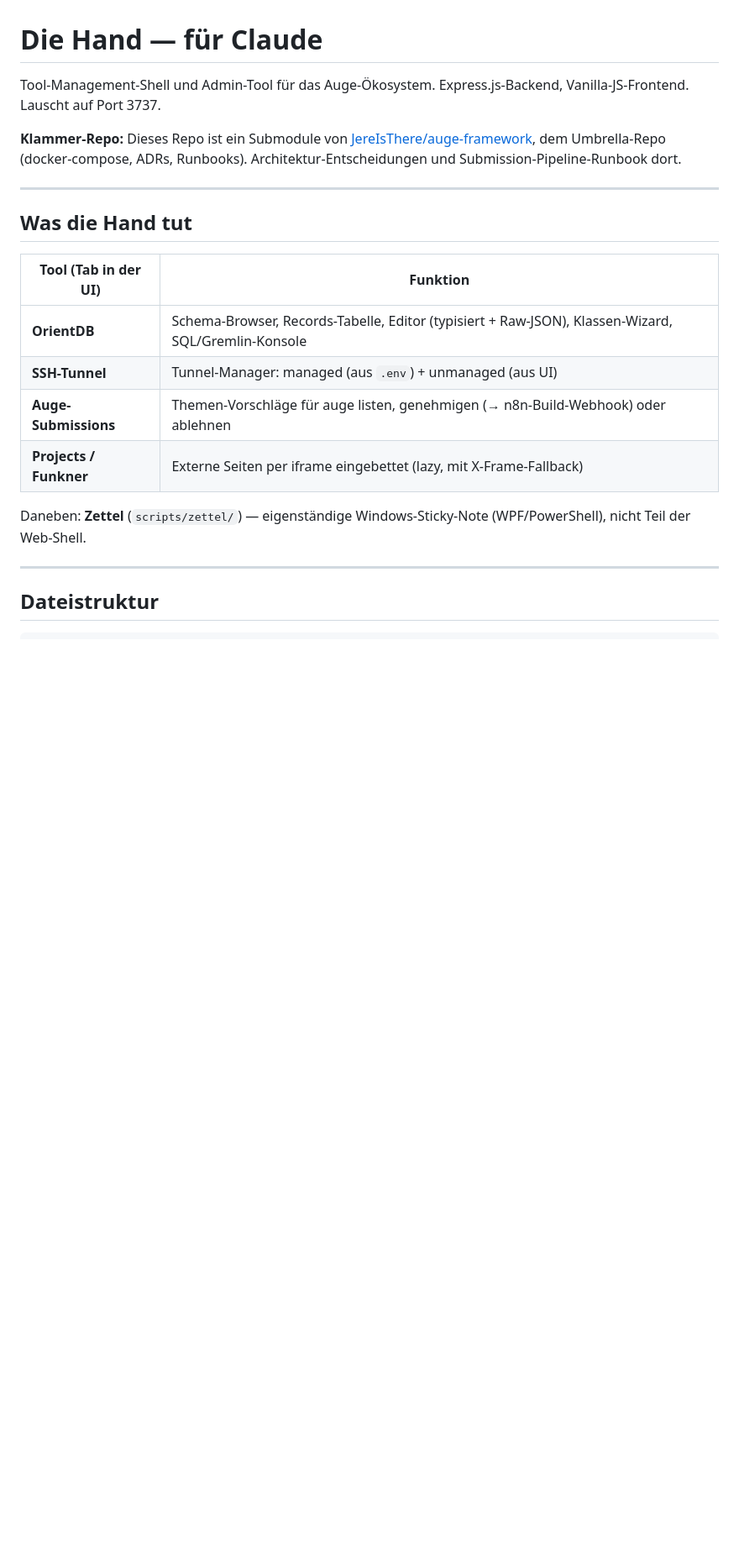
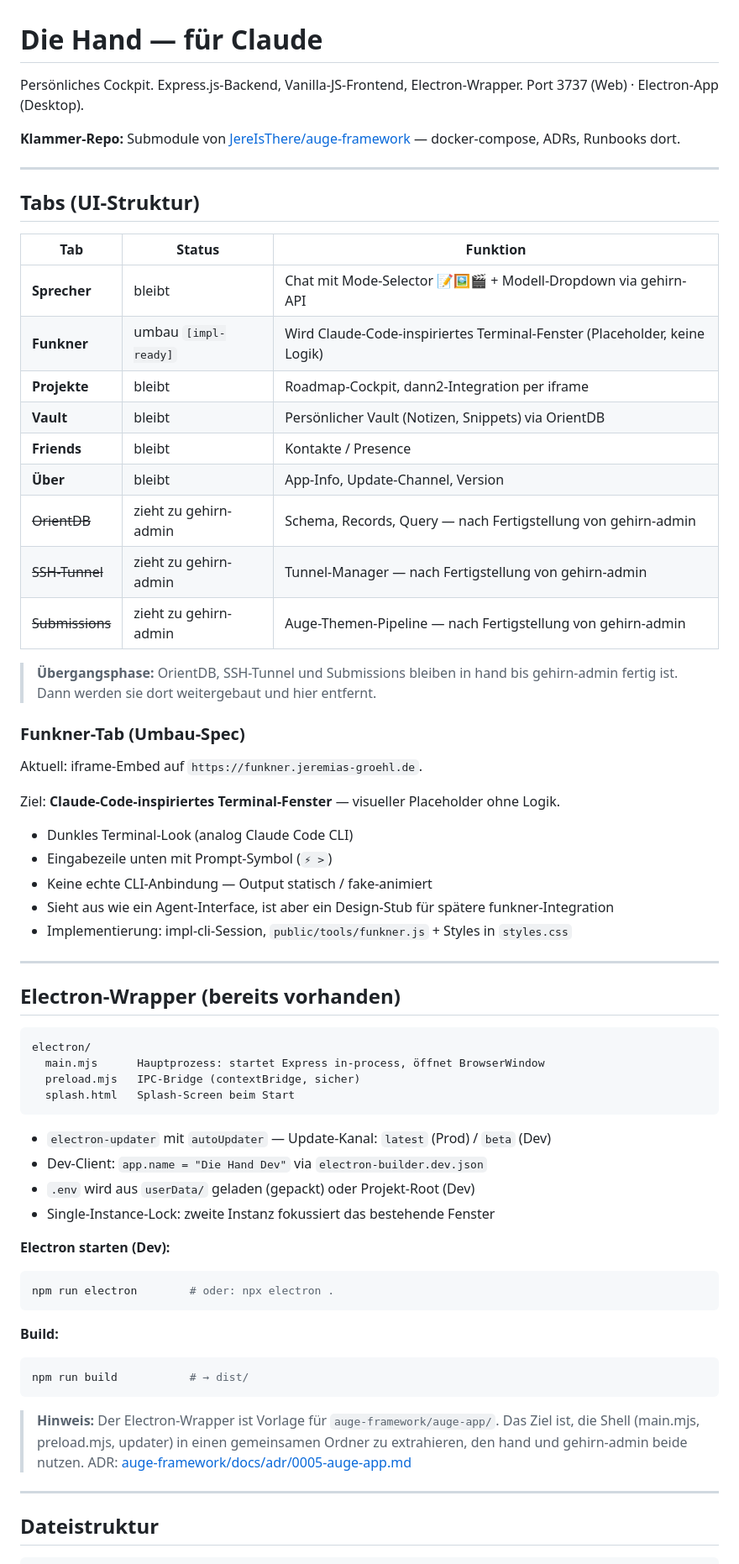
Before and after one commit to JereIsThere/hand, a Markdown page: CLAUDE.md, the part around one of its changes. Shown at 84% size. Rendered like a GitHub page; blank space fills up the shorter version.

````diff
--- a/CLAUDE.md
+++ b/CLAUDE.md
@@ -1,22 +1,70 @@
 # Die Hand — für Claude
 
-Tool-Management-Shell und Admin-Tool für das Auge-Ökosystem. Express.js-Backend,
-Vanilla-JS-Frontend. Lauscht auf Port 3737.
+Persönliches Cockpit. Express.js-Backend, Vanilla-JS-Frontend, Electron-Wrapper.
+Port 3737 (Web) · Electron-App (Desktop).
 
-**Klammer-Repo:** Dieses Repo ist ein Submodule von [JereIsThere/auge-framework](https://github.com/JereIsThere/auge-framework), dem Umbrella-Repo (docker-compose, ADRs, Runbooks). Architektur-Entscheidungen und Submission-Pipeline-Runbook dort.
+**Klammer-Repo:** Submodule von [JereIsThere/auge-framework](https://github.com/JereIsThere/auge-framework) — docker-compose, ADRs, Runbooks dort.
 
 ---
 
-## Was die Hand tut
+## Tabs (UI-Struktur)
 
-| Tool (Tab in der UI) | Funktion |
-|----------------------|----------|
-| **OrientDB** | Schema-Browser, Records-Tabelle, Editor (typisiert + Raw-JSON), Klassen-Wizard, SQL/Gremlin-Konsole |
-| **SSH-Tunnel** | Tunnel-Manager: managed (aus `.env`) + unmanaged (aus UI) |
-| **Auge-Submissions** | Themen-Vorschläge für auge listen, genehmigen (→ n8n-Build-Webhook) oder ablehnen |
-| **Projects / Funkner** | Externe Seiten per iframe eingebettet (lazy, mit X-Frame-Fallback) |
+| Tab | Status | Funktion |
+|-----|--------|----------|
+| **Sprecher** | bleibt | Chat mit Mode-Selector 📝🖼️🎬 + Modell-Dropdown via gehirn-API |
+| **Funkner** | umbau `[impl-ready]` | Wird Claude-Code-inspiriertes Terminal-Fenster (Placeholder, keine Logik) |
+| **Projekte** | bleibt | Roadmap-Cockpit, dann2-Integration per iframe |
+| **Vault** | bleibt | Persönlicher Vault (Notizen, Snippets) via OrientDB |
+| **Friends** | bleibt | Kontakte / Presence |
+| **Über** | bleibt | App-Info, Update-Channel, Version |
+| ~~OrientDB~~ | zieht zu gehirn-admin | Schema, Records, Query — nach Fertigstellung von gehirn-admin |
+| ~~SSH-Tunnel~~ | zieht zu gehirn-admin | Tunnel-Manager — nach Fertigstellung von gehirn-admin |
+| ~~Submissions~~ | zieht zu gehirn-admin | Auge-Themen-Pipeline — nach Fertigstellung von gehirn-admin |
 
-Daneben: **Zettel** (`scripts/zettel/`) — eigenständige Windows-Sticky-Note (WPF/PowerShell), nicht Teil der Web-Shell.
+> **Übergangsphase:** OrientDB, SSH-Tunnel und Submissions bleiben in hand
+> bis gehirn-admin fertig ist. Dann werden sie dort weitergebaut und hier entfernt.
+
+### Funkner-Tab (Umbau-Spec)
+
+Aktuell: iframe-Embed auf `https://funkner.jeremias-groehl.de`.
+
+Ziel: **Claude-Code-inspiriertes Terminal-Fenster** — visueller Placeholder ohne Logik.
+- Dunkles Terminal-Look (analog Claude Code CLI)
+- Eingabezeile unten mit Prompt-Symbol (`⚡ >`)
+- Keine echte CLI-Anbindung — Output statisch / fake-animiert
+- Sieht aus wie ein Agent-Interface, ist aber ein Design-Stub für spätere funkner-Integration
+- Implementierung: impl-cli-Session, `public/tools/funkner.js` + Styles in `styles.css`
+
+---
+
+## Electron-Wrapper (bereits vorhanden)
+
+```
+electron/
+  main.mjs      Hauptprozess: startet Express in-process, öffnet BrowserWindow
+  preload.mjs   IPC-Bridge (contextBridge, sicher)
+  splash.html   Splash-Screen beim Start
+```
+
+- `electron-updater` mit `autoUpdater` — Update-Kanal: `latest` (Prod) / `beta` (Dev)
+- Dev-Client: `app.name = "Die Hand Dev"` via `electron-builder.dev.json`
+- `.env` wird aus `userData/` geladen (gepackt) oder Projekt-Root (Dev)
+- Single-Instance-Lock: zweite Instanz fokussiert das bestehende Fenster
+
+**Electron starten (Dev):**
+```bash
+npm run electron        # oder: npx electron .
+```
+
+**Build:**
+```bash
+npm run build           # → dist/
+```
+
+> **Hinweis:** Der Electron-Wrapper ist Vorlage für `auge-framework/auge-app/`.
+> Das Ziel ist, die Shell (main.mjs, preload.mjs, updater) in einen gemeinsamen
+> Ordner zu extrahieren, den hand und gehirn-admin beide nutzen.
+> ADR: [auge-framework/docs/adr/0005-auge-app.md](https://github.com/JereIsThere/auge-framework/blob/main/docs/adr/0005-auge-app.md)
 
 ---
 
````
Also changed, not shown: other parts of CLAUDE.md (+55 -83 lines).
